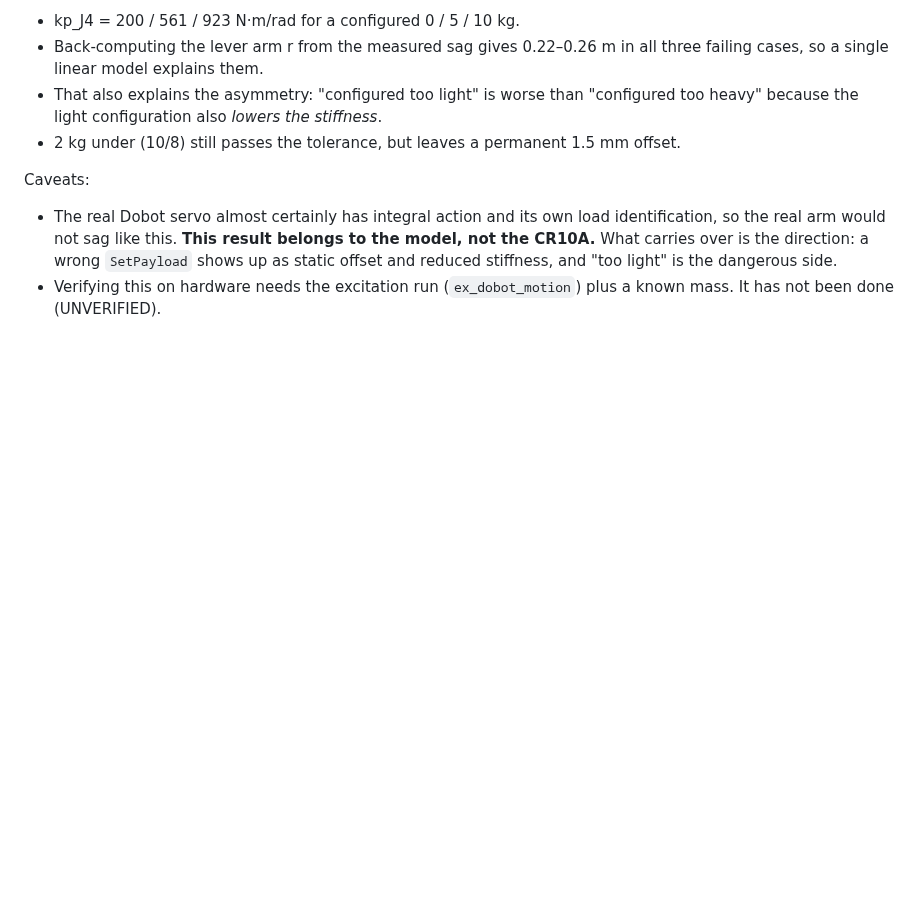
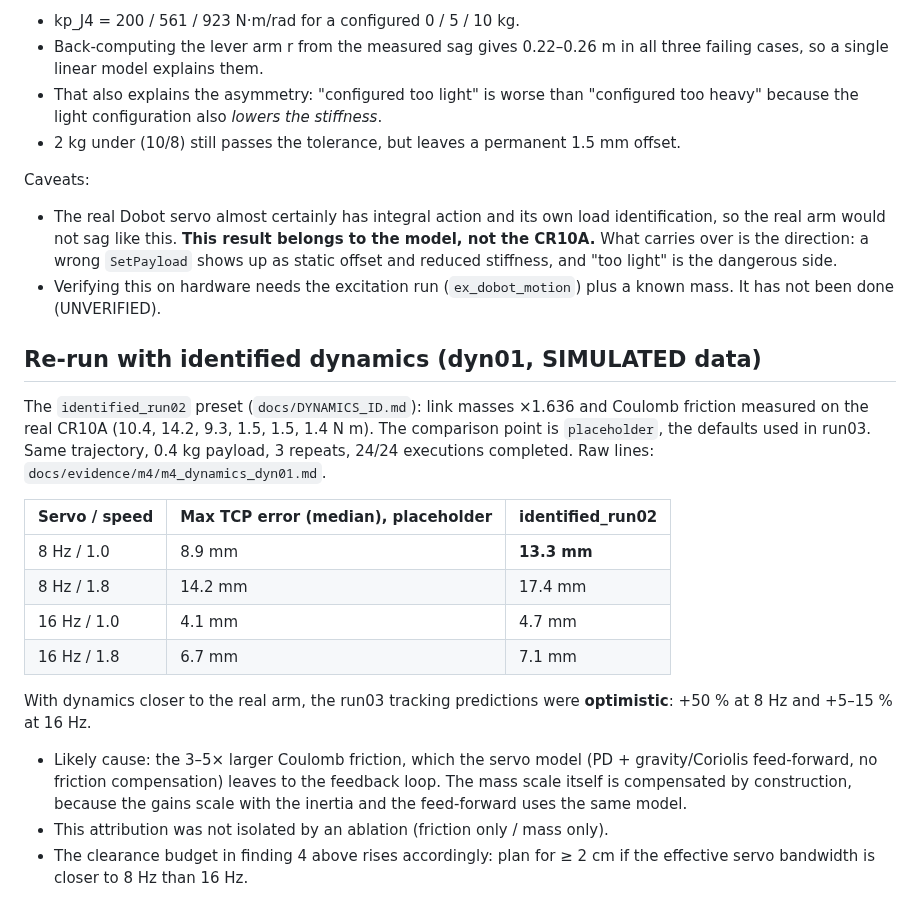
Before and after one commit to terrense/experiment_lab_embodied_intelligence_CR10A, a Markdown page: docs/M4_MUJOCO.md, the part around the change. Drawn GitHub-style; blank space fills up the shorter version.

```diff
--- a/docs/M4_MUJOCO.md
+++ b/docs/M4_MUJOCO.md
@@ -95,3 +95,18 @@ Mechanism (checked against the logged gains): the servo here is **PD only (no in
 Caveats:
 - The real Dobot servo almost certainly has integral action and its own load identification, so the real arm would not sag like this. **This result belongs to the model, not the CR10A.** What carries over is the direction: a wrong `SetPayload` shows up as static offset and reduced stiffness, and "too light" is the dangerous side.
 - Verifying this on hardware needs the excitation run (`ex_dobot_motion`) plus a known mass. It has not been done (UNVERIFIED).
+
+## Re-run with identified dynamics (dyn01, SIMULATED data)
+The `identified_run02` preset (`docs/DYNAMICS_ID.md`): link masses ×1.636 and Coulomb friction measured on the real CR10A (10.4, 14.2, 9.3, 1.5, 1.5, 1.4 N m). The comparison point is `placeholder`, the defaults used in run03. Same trajectory, 0.4 kg payload, 3 repeats, 24/24 executions completed. Raw lines: `docs/evidence/m4/m4_dynamics_dyn01.md`.
+
+| Servo / speed | Max TCP error (median), placeholder | identified_run02 |
+|---|---|---|
+| 8 Hz / 1.0 | 8.9 mm | **13.3 mm** |
+| 8 Hz / 1.8 | 14.2 mm | 17.4 mm |
+| 16 Hz / 1.0 | 4.1 mm | 4.7 mm |
+| 16 Hz / 1.8 | 6.7 mm | 7.1 mm |
+
+With dynamics closer to the real arm, the run03 tracking predictions were **optimistic**: +50 % at 8 Hz and +5–15 % at 16 Hz.
+- Likely cause: the 3–5× larger Coulomb friction, which the servo model (PD + gravity/Coriolis feed-forward, no friction compensation) leaves to the feedback loop. The mass scale itself is compensated by construction, because the gains scale with the inertia and the feed-forward uses the same model.
+- This attribution was not isolated by an ablation (friction only / mass only).
+- The clearance budget in finding 4 above rises accordingly: plan for ≥ 2 cm if the effective servo bandwidth is closer to 8 Hz than 16 Hz.
```
Also changed, not shown: docs/DYNAMICS_ID.md (+18 -0 lines), assets/dynamics/sim2real_torque.png (added), 9 other files.
